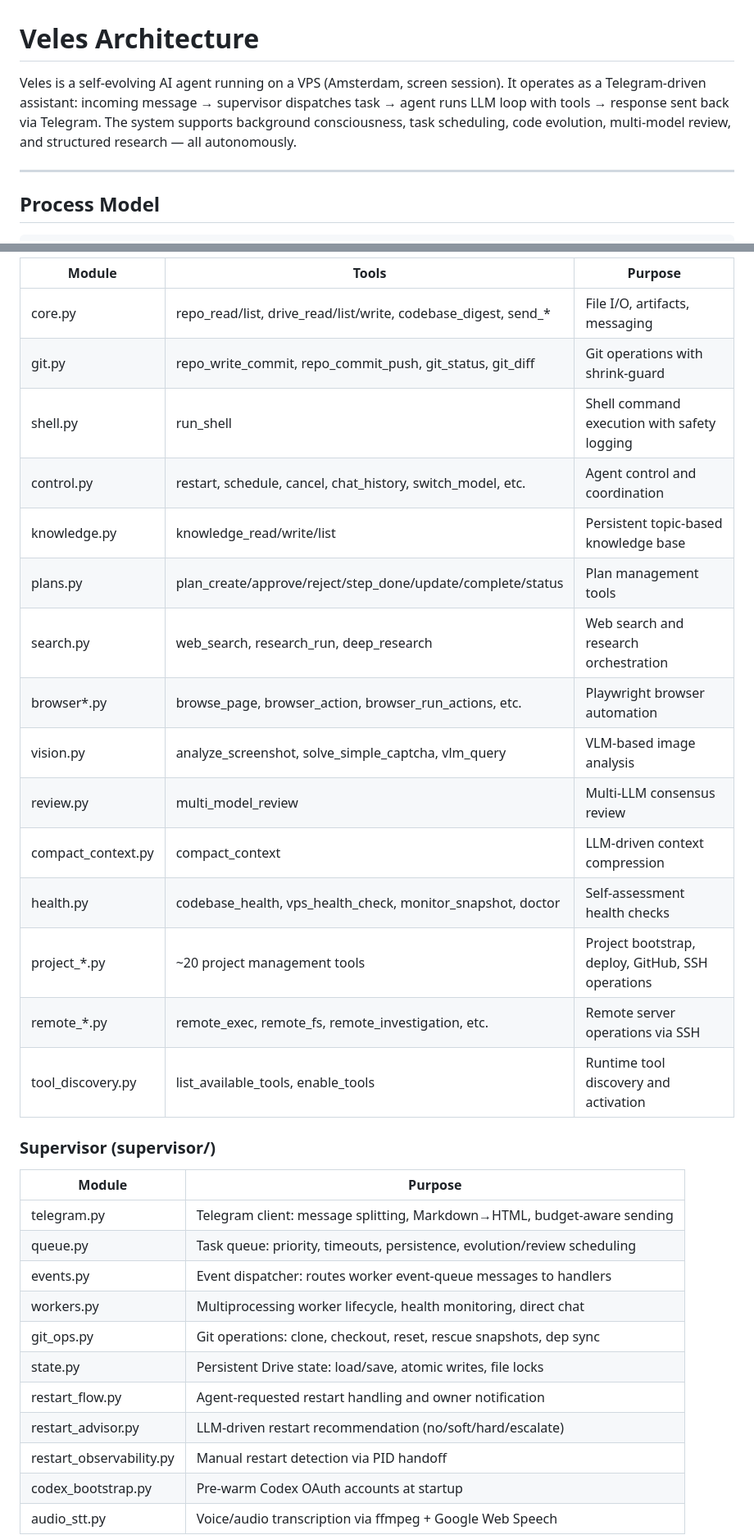
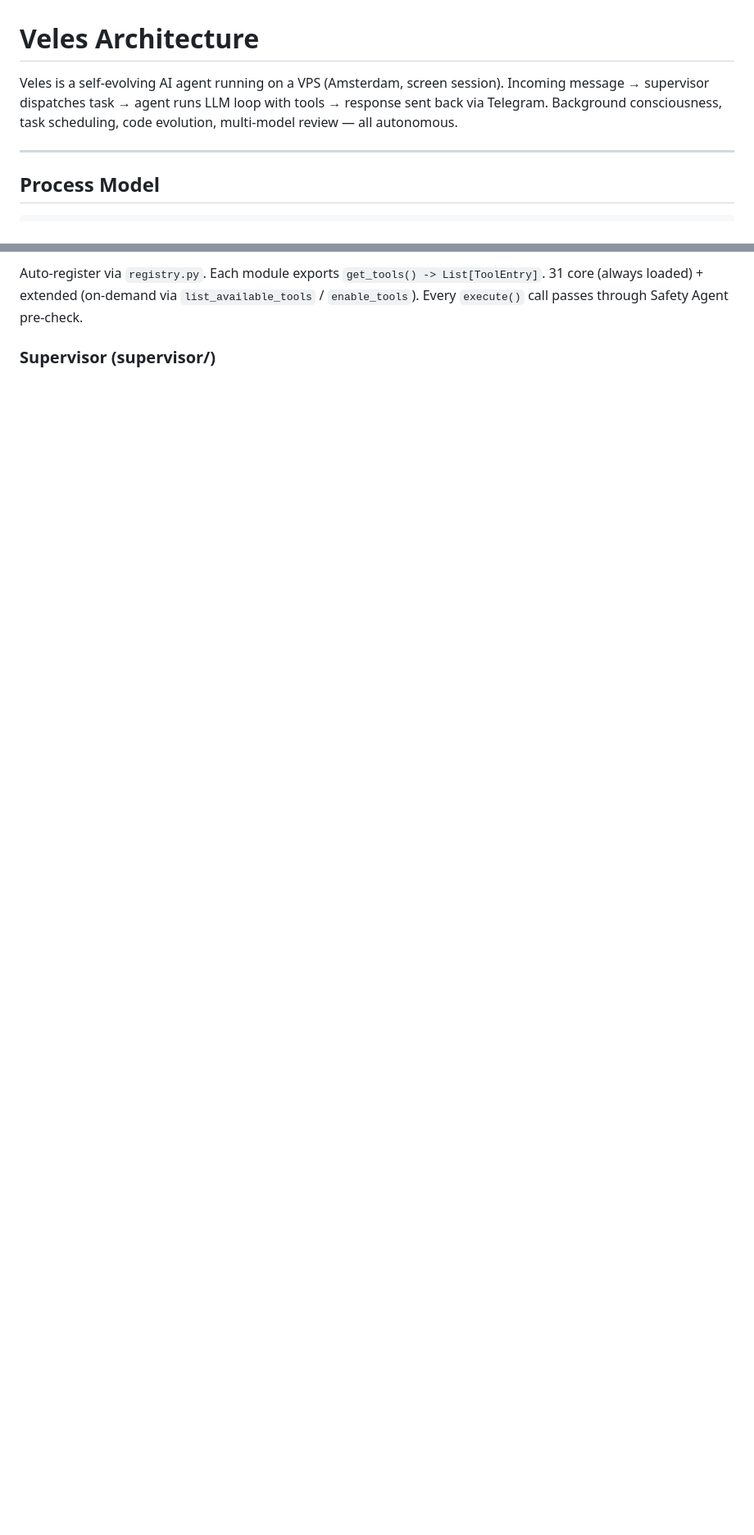
Before and after one commit to gr1ng0333/veles, a Markdown page: prompts/ARCHITECTURE.md, 2 parts joined by grey strips. Shown at 82% size. Drawn GitHub-style; blank space fills up the shorter version.

```diff
--- a/prompts/ARCHITECTURE.md
+++ b/prompts/ARCHITECTURE.md
@@ -1,10 +1,9 @@
 # Veles Architecture
 
 Veles is a self-evolving AI agent running on a VPS (Amsterdam, screen session).
-It operates as a Telegram-driven assistant: incoming message → supervisor dispatches
-task → agent runs LLM loop with tools → response sent back via Telegram.
-The system supports background consciousness, task scheduling, code evolution,
-multi-model review, and structured research — all autonomously.
+Incoming message → supervisor dispatches task → agent runs LLM loop with tools →
+response sent back via Telegram. Background consciousness, task scheduling,
+code evolution, multi-model review — all autonomous.
 
 ---
 
@@ -95,35 +71,7 @@ selects proxy, and returns unified `(message, usage)` tuple.
 
-| Module | Tools | Purpose |
-|--------|-------|---------|
-| core.py | repo_read/list, drive_read/list/write, codebase_digest, send_* | File I/O, artifacts, messaging |
-| git.py | repo_write_commit, repo_commit_push, git_status, git_diff | Git operations with shrink-guard |
-| shell.py | run_shell | Shell command execution with safety logging |
-| control.py | restart, schedule, cancel, chat_history, switch_model, etc. | Agent control and coordination |
-| knowledge.py | knowledge_read/write/list | Persistent topic-based knowledge base |
-| plans.py | plan_create/approve/reject/step_done/update/complete/status | Plan management tools |
-| search.py | web_search, research_run, deep_research | Web search and research orchestration |
-| browser*.py | browse_page, browser_action, browser_run_actions, etc. | Playwright browser automation |
-| vision.py | analyze_screenshot, solve_simple_captcha, vlm_query | VLM-based image analysis |
-| review.py | multi_model_review | Multi-LLM consensus review |
-| compact_context.py | compact_context | LLM-driven context compression |
-| health.py | codebase_health, vps_health_check, monitor_snapshot, doctor | Self-assessment health checks |
-| project_*.py | ~20 project management tools | Project bootstrap, deploy, GitHub, SSH operations |
-| remote_*.py | remote_exec, remote_fs, remote_investigation, etc. | Remote server operations via SSH |
-| tool_discovery.py | list_available_tools, enable_tools | Runtime tool discovery and activation |
+Auto-register via `registry.py`. Each module exports `get_tools() -> List[ToolEntry]`.
+31 core (always loaded) + extended (on-demand via `list_available_tools` / `enable_tools`).
+Every `execute()` call passes through Safety Agent pre-check.
 
 ### Supervisor (supervisor/)
 
-| Module | Purpose |
-|--------|---------|
-| telegram.py | Telegram client: message splitting, Markdown→HTML, budget-aware sending |
-| queue.py | Task queue: priority, timeouts, persistence, evolution/review scheduling |
-| events.py | Event dispatcher: routes worker event-queue messages to handlers |
-| workers.py | Multiprocessing worker lifecycle, health monitoring, direct chat |
-| git_ops.py | Git operations: clone, checkout, reset, rescue snapshots, dep sync |
-| state.py | Persistent Drive state: load/save, atomic writes, file locks |
-| restart_flow.py | Agent-requested restart handling and owner notification |
-| restart_advisor.py | LLM-driven restart recommendation (no/soft/hard/escalate) |
-| restart_observability.py | Manual restart detection via PID handoff |
-| codex_bootstrap.py | Pre-warm Codex OAuth accounts at startup |
-| audio_stt.py | Voice/audio transcription via ffmpeg + Google Web Speech |
-
```
Also changed, not shown: other parts of prompts/ARCHITECTURE.md (+18 -53 lines).
